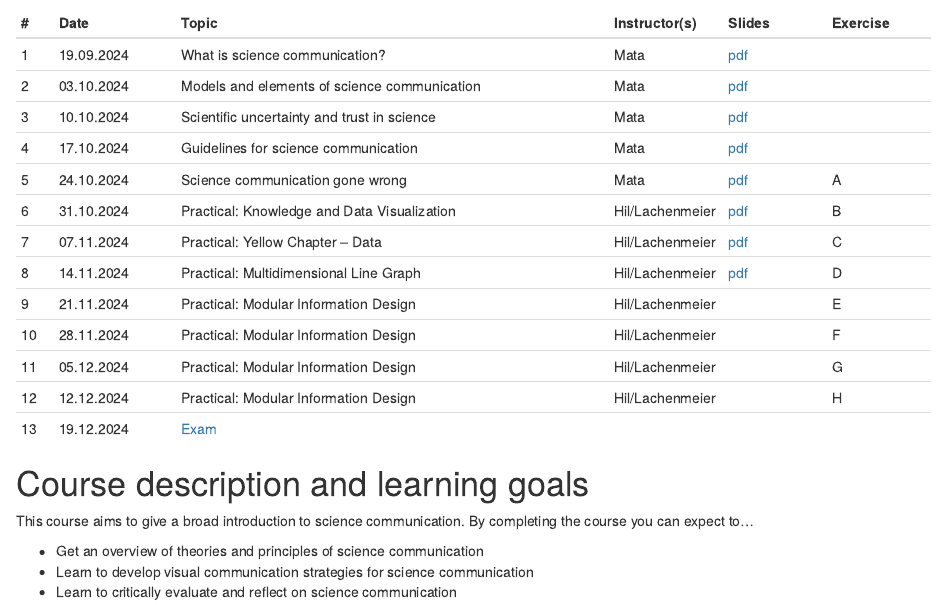
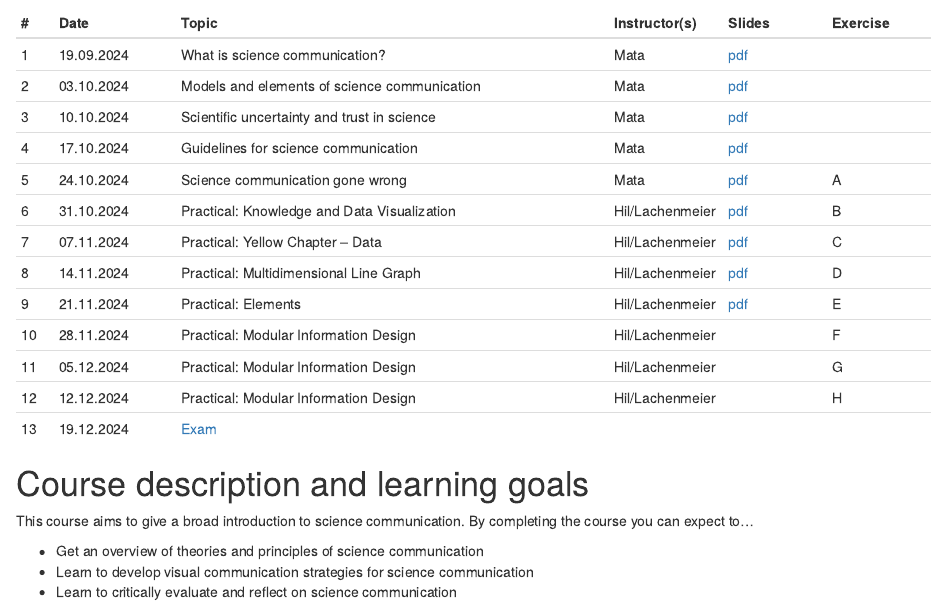
Before and after one commit to matarui/SCICOM_HS24, an R Markdown document (index.Rmd): the page in a window 1100 px wide, from 1440 px down. Rendered offline with R 4.5, knitr and Pandoc, with nearby package versions; drawn as R Markdown's standard HTML page in place of the format the file asks for.

Commit message:
update session 9

```diff
--- a/index.Rmd
+++ b/index.Rmd
@@ -38,7 +38,7 @@ Sessions take place Thursdays, 8.15-9.45, Biozentrum, Hörsaal U1.131.
 | 6 | 31.10.2024 | Practical: Knowledge and Data Visualization | Hil/Lachenmeier | [pdf](presentations/SCICOM_session6.pdf) | B |
 | 7 | 07.11.2024 | Practical: Yellow Chapter – Data | Hil/Lachenmeier | [pdf](presentations/SCICOM_session7.pdf) | C |
 | 8 | 14.11.2024 | Practical: Multidimensional Line Graph | Hil/Lachenmeier | [pdf](presentations/SCICOM_session8.pdf) | D |
-| 9 | 21.11.2024 | Practical: Modular Information Design | Hil/Lachenmeier | | E |
+| 9 | 21.11.2024 | Practical: Elements | Hil/Lachenmeier | [pdf](presentations/SCICOM_session9.pdf) | E |
 |10 | 28.11.2024 | Practical: Modular Information Design | Hil/Lachenmeier | | F |
 |11 | 05.12.2024 | Practical: Modular Information Design | Hil/Lachenmeier | | G |
 |12 | 12.12.2024 | Practical: Modular Information Design | Hil/Lachenmeier | | H |
```
Also changed, not shown: docs/search.json, 3 other files.
